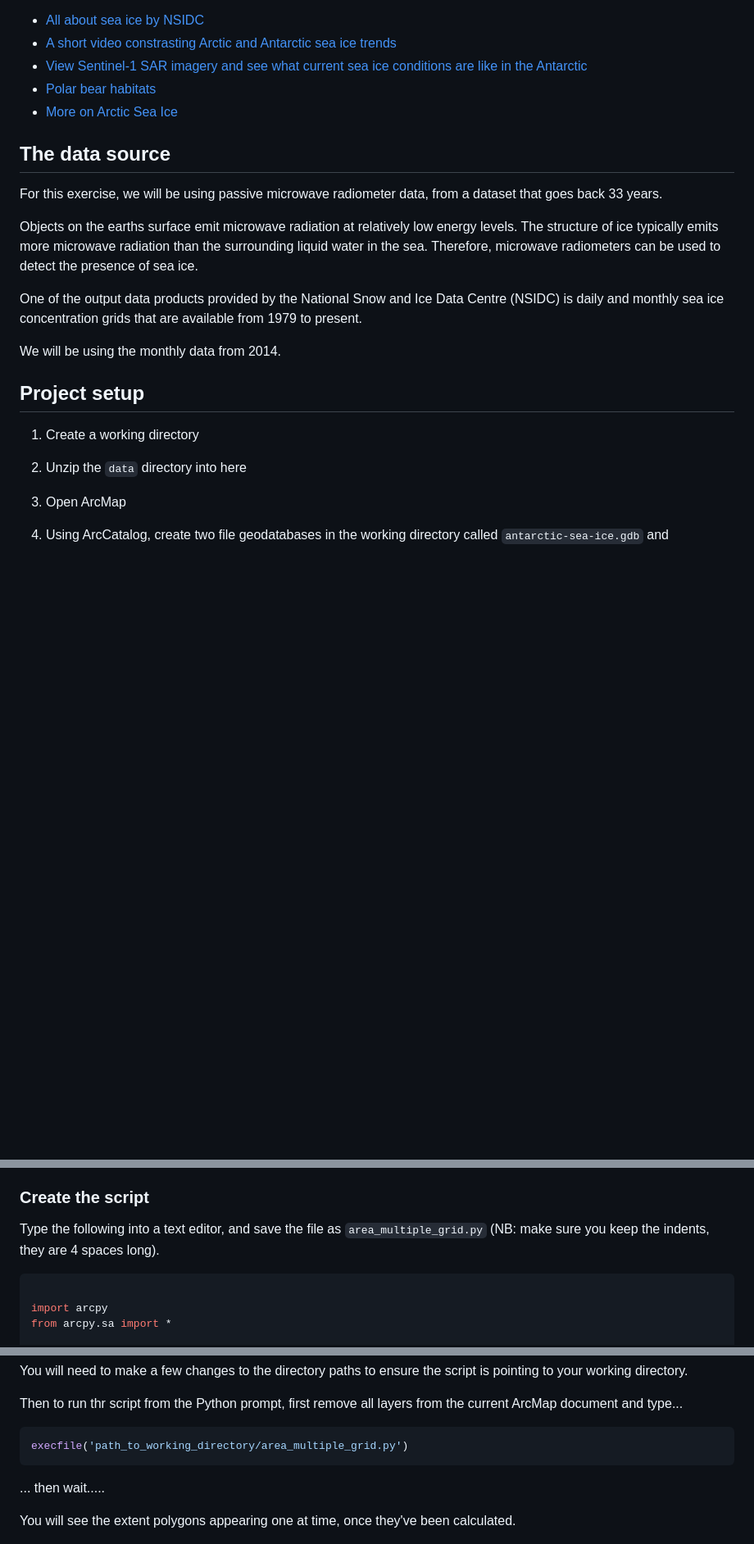
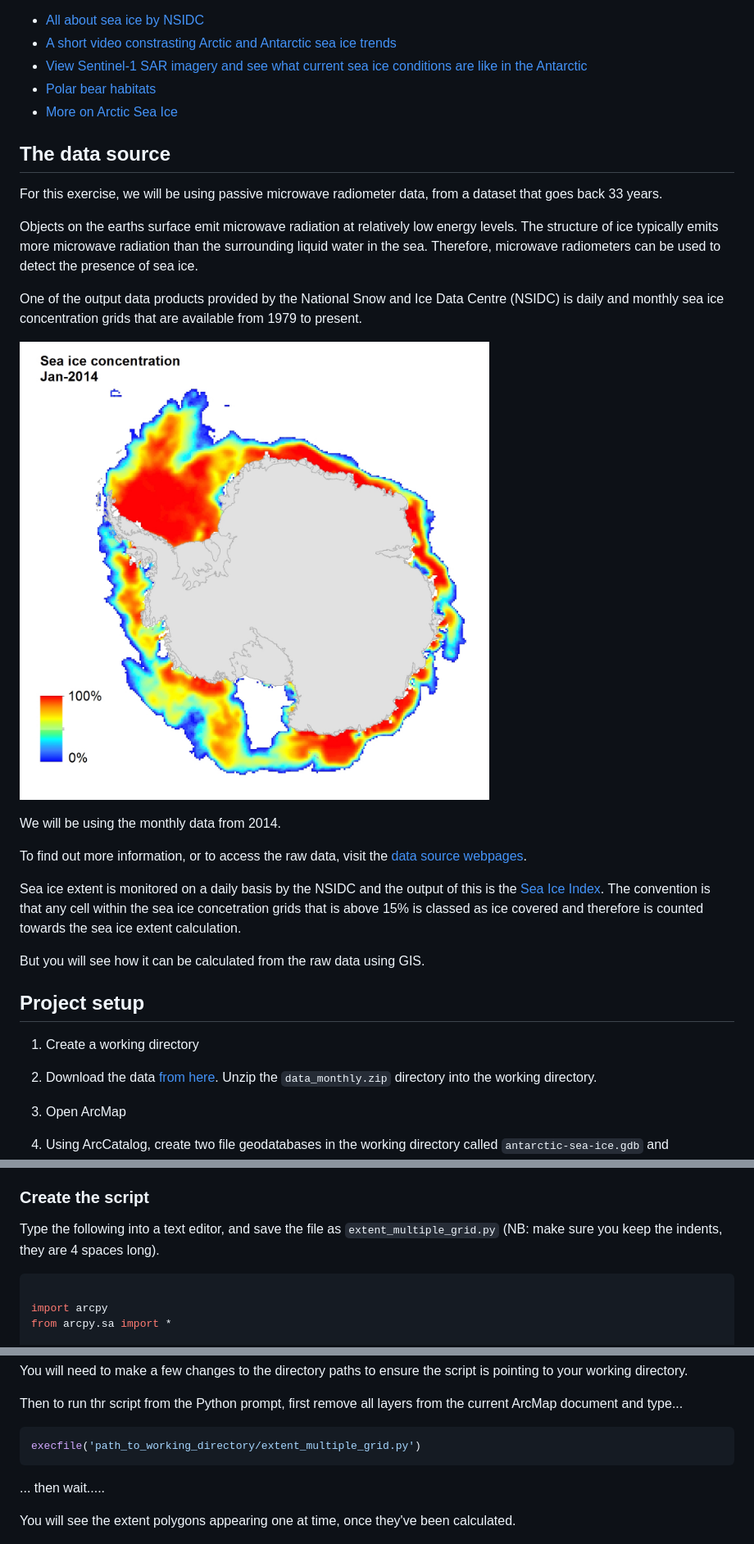
Before and after one commit to lo-ise/antarctic-seaice-extent, a Markdown page: README.md, 3 parts joined by grey strips. Shown: that part at 82% size. Drawn GitHub-style; pictures changed too: images/sea-ice-2014-01.jpg (added); blank space fills up the shorter version.

Commit message:
Additional instructions and image

````diff
--- a/README.md
+++ b/README.md
@@ -41,6 +41,7 @@ Here are some great links to learn more about sea ice.
 * [Polar bear habitats](http://wwf.panda.org/what_we_do/where_we_work/arctic/wildlife/polar_bear/habitat/)
 * [More on Arctic Sea Ice](http://earthobservatory.nasa.gov/Features/SeaIce/page3.php)
 
+
 ## The data source
 
 For this exercise, we will be using passive microwave radiometer data, from a dataset that goes back 33 years.
@@ -49,13 +50,23 @@ Objects on the earths surface emit microwave radiation at relatively low energy
 
 One of the output data products provided by the National Snow and Ice Data Centre (NSIDC) is daily and monthly sea ice concentration grids that are available from 1979 to present.
 
+![Sea Ice January 2014](/images/sea-ice-2014-01.jpg)
+
 We will be using the monthly data from 2014.
+
+To find out more information, or to access the raw data, visit the [data source webpages](http://nsidc.org/data/nsidc-0051).
+
+Sea ice extent is monitored on a daily basis by the NSIDC and the output of this is the [Sea Ice Index](http://nsidc.org/data/seaice_index/). The convention is that any cell within the sea ice concetration grids that is above 15% is classed as ice covered and therefore is counted towards the sea ice extent calculation.
+
+But you will see how it can be calculated from the raw data using GIS.
+
+
 
 ## Project setup
 
 1. Create a working directory
 
-2. Unzip the `data` directory into here
+2. Download the data [from here](https://www.dropbox.com/s/5wjfsrzitthibj1/data_monthly.zip?dl=0). Unzip the `data_monthly.zip` directory into the working directory.
 
 3. Open ArcMap
 
@@ -139,7 +150,7 @@ The script simply will implement the above commands on each piece of data in tur
 
 ### Create the script
 
-Type the following into a text editor, and save the file as `area_multiple_grid.py` (NB: make sure you keep the indents, they are 4 spaces long).
+Type the following into a text editor, and save the file as `extent_multiple_grid.py` (NB: make sure you keep the indents, they are 4 spaces long).
 
 ```python
 
@@ -186,7 +197,7 @@ Then to run thr script from the Python prompt, first remove all layers from the
 
 
 ```python
-execfile('path_to_working_directory/area_multiple_grid.py')
+execfile('path_to_working_directory/extent_multiple_grid.py')
 ```
 
 ... then wait.....
````
